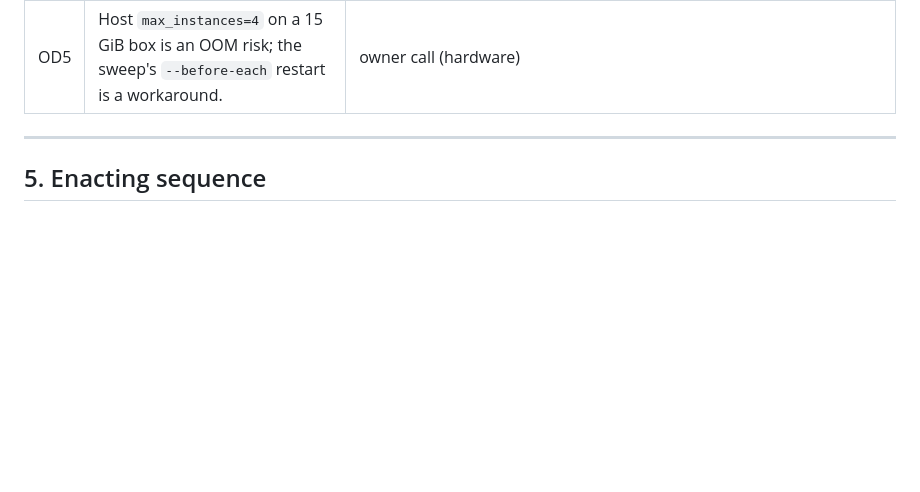
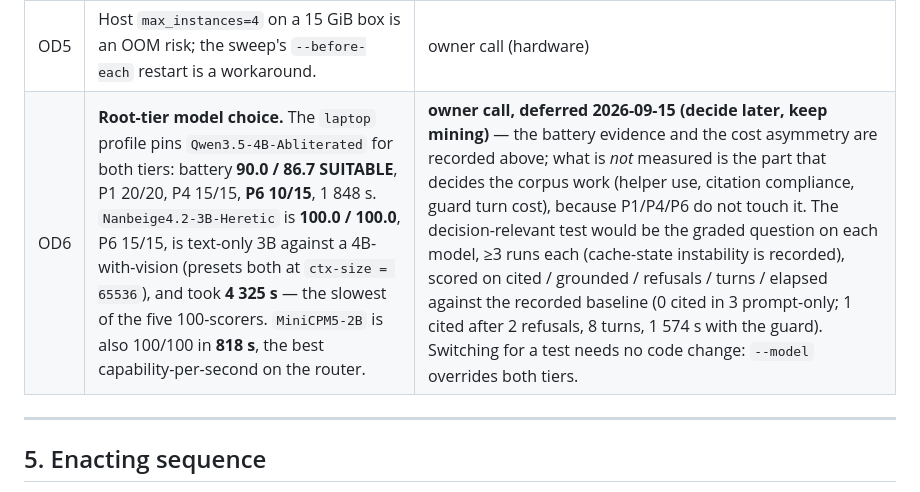
Before and after one commit to mizahnyx/rlm_for_local, a Markdown page: docs/20260912-1155-roadmap.md, the part around the change. Drawn GitHub-style; blank space fills up the shorter version.

Commit message:
docs: record the deferred root-model call, with the numbers that frame it
The owner asked what switching from `Qwen3.5-4B-Abliterated` to
`Nanbeige4.2-3B-Heretic` would buy, and deferred the decision ("keep mining,
decide later"). Recorded as OD6 rather than left in a transcript, because the
next person to ask it should not have to re-derive the numbers:

- battery 100.0 / 100.0 (P1 20/20, P4 15/15, P6 15/15) against the incumbent's
  90.0 / 86.7 (P6 10/15) — the whole gap is the needle-retrieval probe;
- Nanbeige is text-only 3B where the incumbent is 4B with a vision tower, and
  both presets sit at ctx-size 65536, so the difference is weights, not context;
- the cost: 4 325 s in the battery against 1 848 s, and the record does not
  separate model verbosity from host state;
- `MiniCPM5-2B` is 100/100 in 818 s, i.e. the same score at a third of the
  incumbent's runtime, which is why the ledger names it too.

What is explicitly *not* measured, and is what actually decides the corpus work:
helper use, citation compliance and the guard's turn cost. P1/P4/P6 do not touch
any of them, so the decision-relevant test is the graded question on each model
with three runs each (cache-state instability is recorded), scored on cited /
grounded / refusals / turns / elapsed against the recorded baseline. `--model`
overrides both tiers, so a test needs no code change.

Doc lint: 0 problems across 23 documents.

```diff
--- a/docs/20260912-1155-roadmap.md
+++ b/docs/20260912-1155-roadmap.md
@@ -155,6 +155,7 @@ one-turn screen; see §3.2 of the router assessment,
 | OD3 | K5 remote vault, media, mounts, UI. | owner call (later phases) — the **mounts** part is now on the critical path (§7 RO2) |
 | OD4 | Memory-wiki service spec (`20260723-1324-…`) — a separate product scope, never started. | **promoted by the owner 2026-09-12**: this is now the destination, and §7 is its first stage |
 | OD5 | Host `max_instances=4` on a 15 GiB box is an OOM risk; the sweep's `--before-each` restart is a workaround. | owner call (hardware) |
+| OD6 | **Root-tier model choice.** The `laptop` profile pins `Qwen3.5-4B-Abliterated` for both tiers: battery **90.0 / 86.7 SUITABLE**, P1 20/20, P4 15/15, **P6 10/15**, 1 848 s. `Nanbeige4.2-3B-Heretic` is **100.0 / 100.0**, P6 15/15, is text-only 3B against a 4B-with-vision (presets both at `ctx-size = 65536`), and took **4 325 s** — the slowest of the five 100-scorers. `MiniCPM5-2B` is also 100/100 in **818 s**, the best capability-per-second on the router. | **owner call, deferred 2026-09-15 (decide later, keep mining)** — the battery evidence and the cost asymmetry are recorded above; what is *not* measured is the part that decides the corpus work (helper use, citation compliance, guard turn cost), because P1/P4/P6 do not touch it. The decision-relevant test would be the graded question on each model, ≥3 runs each (cache-state instability is recorded), scored on cited / grounded / refusals / turns / elapsed against the recorded baseline (0 cited in 3 prompt-only; 1 cited after 2 refusals, 8 turns, 1 574 s with the guard). Switching for a test needs no code change: `--model` overrides both tiers. |
 
 ---
 
```
